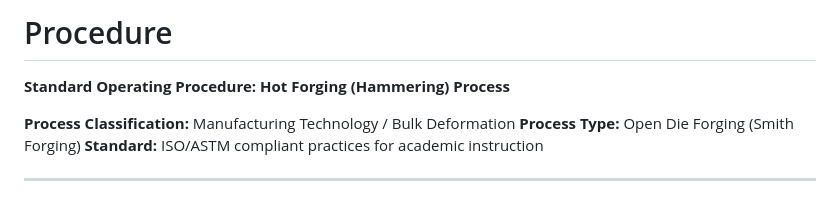
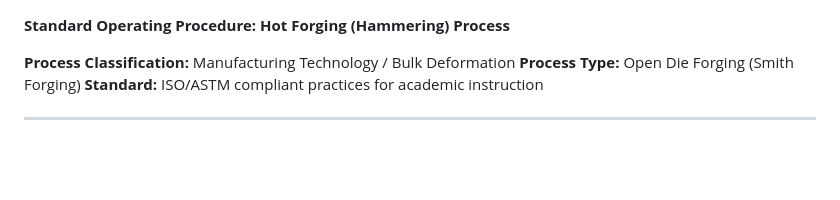
Before and after one commit to virtual-labs/exp-hammer-forging-dei, a Markdown page: experiment/procedure.md, the part around the change. Drawn GitHub-style; blank space fills up the shorter version.

```diff
--- a/experiment/procedure.md
+++ b/experiment/procedure.md
@@ -1,4 +1,4 @@
-# Procedure
+
  **Standard Operating Procedure: Hot Forging (Hammering) Process**
 
 **Process Classification:** Manufacturing Technology / Bulk Deformation
```
